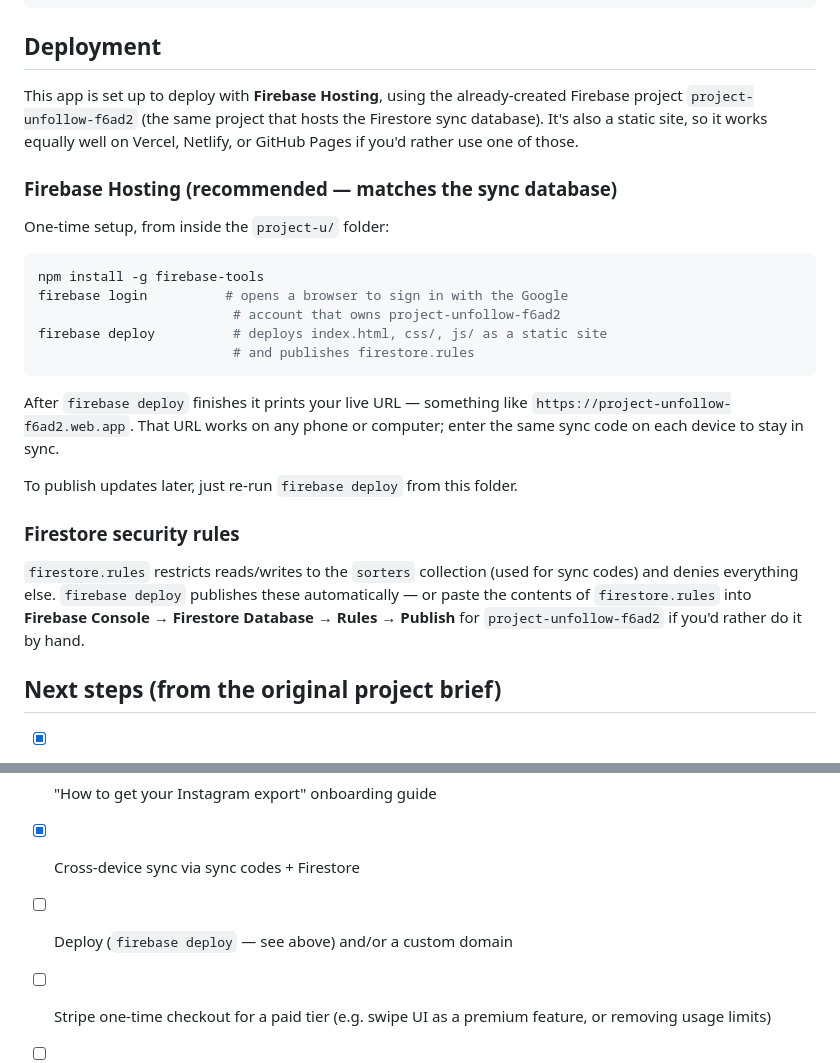
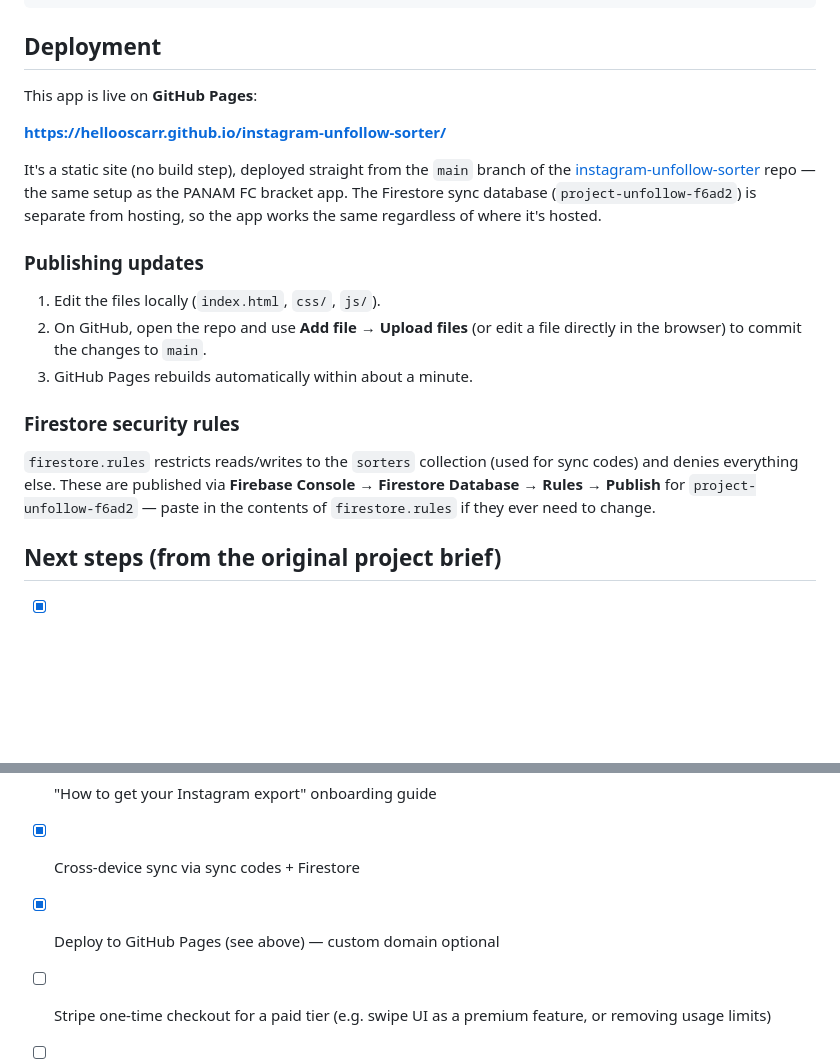
Before and after one commit to hellooscarr/instagram-unfollow-sorter, a Markdown page: README.md, 2 parts joined by grey strips. GitHub-like rendering; blank space fills up the shorter version.

````diff
--- a/README.md
+++ b/README.md
@@ -92,40 +92,31 @@ project-u/
 
 ## Deployment
 
-This app is set up to deploy with **Firebase Hosting**, using the
-already-created Firebase project `project-unfollow-f6ad2` (the same
-project that hosts the Firestore sync database). It's also a static
-site, so it works equally well on Vercel, Netlify, or GitHub Pages if
-you'd rather use one of those.
+This app is live on **GitHub Pages**:
 
-### Firebase Hosting (recommended — matches the sync database)
+**https://hellooscarr.github.io/instagram-unfollow-sorter/**
 
-One-time setup, from inside the `project-u/` folder:
+It's a static site (no build step), deployed straight from the `main`
+branch of the [instagram-unfollow-sorter](https://github.com/hellooscarr/instagram-unfollow-sorter)
+repo — the same setup as the PANAM FC bracket app. The Firestore sync
+database (`project-unfollow-f6ad2`) is separate from hosting, so the
+app works the same regardless of where it's hosted.
 
-```bash
-npm install -g firebase-tools
-firebase login          # opens a browser to sign in with the Google
-                         # account that owns project-unfollow-f6ad2
-firebase deploy          # deploys index.html, css/, js/ as a static site
-                         # and publishes firestore.rules
-```
+### Publishing updates
 
-After `firebase deploy` finishes it prints your live URL — something
-like `https://project-unfollow-f6ad2.web.app`. That URL works on any
-phone or computer; enter the same sync code on each device to stay in
-sync.
-
-To publish updates later, just re-run `firebase deploy` from this
-folder.
+1. Edit the files locally (`index.html`, `css/`, `js/`).
+2. On GitHub, open the repo and use **Add file → Upload files** (or
+   edit a file directly in the browser) to commit the changes to
+   `main`.
+3. GitHub Pages rebuilds automatically within about a minute.
 
 ### Firestore security rules
 
 `firestore.rules` restricts reads/writes to the `sorters` collection
-(used for sync codes) and denies everything else. `firebase deploy`
-publishes these automatically — or paste the contents of
-`firestore.rules` into **Firebase Console → Firestore Database →
-Rules → Publish** for `project-unfollow-f6ad2` if you'd rather do it
-by hand.
+(used for sync codes) and denies everything else. These are published
+via **Firebase Console → Firestore Database → Rules → Publish** for
+`project-unfollow-f6ad2` — paste in the contents of `firestore.rules`
+if they ever need to change.
 
 ## Next steps (from the original project brief)
 
@@ -133,7 +124,7 @@ by hand.
 - [x] Drag-and-drop ZIP handling (via JSZip)
 - [x] "How to get your Instagram export" onboarding guide
 - [x] Cross-device sync via sync codes + Firestore
-- [ ] Deploy (`firebase deploy` — see above) and/or a custom domain
+- [x] Deploy to GitHub Pages (see above) — custom domain optional
 - [ ] Stripe one-time checkout for a paid tier (e.g. swipe UI as a
       premium feature, or removing usage limits)
 - [ ] Optional: Tinder-style swipe queue was implemented as the primary
````
